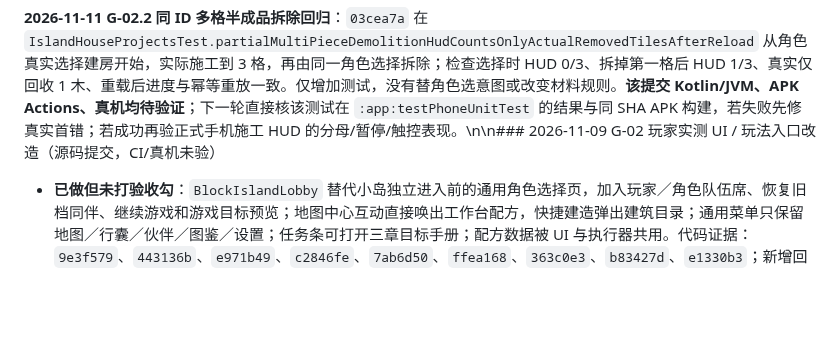
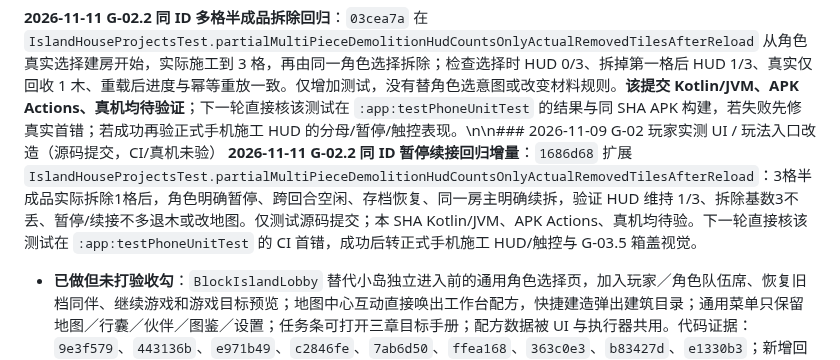
Before and after one commit to jiacimu-droid/lulu1, a Markdown page: docs/architecture/LULU_EXPERIENCE_ROADMAP.md, the part around the change. Drawn GitHub-style; blank space fills up the shorter version.

Commit message:
docs(games): hand off G-02.2 pause/resume regression and pending CI

```diff
--- a/docs/architecture/LULU_EXPERIENCE_ROADMAP.md
+++ b/docs/architecture/LULU_EXPERIENCE_ROADMAP.md
@@ -87,6 +87,7 @@
 **2026-11-11 G-02.2 施工拆除 HUD 真实计数修复（待 CI/真机）**：发现未建完即选择拆除时，旧 `progress()` 按 `9-placed.size` 显示“已拆除”，把从未施工的空格误算为成果；修正为角色选择拆除时记录 `demolitionStartCount`，拆除进度只计算该次计划中实际拆掉的建筑格，正式 HUD 数字与进度条使用同一基数。旧档无字段默认 9 保持可读，原有施工/拆除权威状态和木材规则不变。源码 `e933102`、UI `6a3b109`、回归 `20ee167`；**Kotlin/JVM、APK Actions、真机尚未确认通过**。下轮直接查 `IslandHouseProjectsTest.progressProjectionSurvivesSaveAndPauseWithoutInventingConstruction` 与对应 push CI；再补已拆除一格、重入后计数的回归，若已有覆盖转 G-03.5 箱盖与开箱回执同步。 **2026-11-11 G-02.2 同 ID 续接**：`d94d6dc` 新增 `IslandHouseProjectsTest.actualFirstDemolitionStepUpdatesHudAndSurvivesReloadWithoutDoubleRefund`，从真实已建完房屋选择拆除，走到首次实际拆格，检查 HUD 进度 0→1、仅回收 1 木、存档重读计数一致及同回合重放不重复退款。只新增 JVM 回归，尚无本 SHA 的 Kotlin/JVM/APK 成功或真机证据；下一轮先核该测试 CI，随后检查手机 HUD 与触控。
 
 **2026-11-11 G-02.2 同 ID 多格半成品拆除回归**：`03cea7a` 在 `IslandHouseProjectsTest.partialMultiPieceDemolitionHudCountsOnlyActualRemovedTilesAfterReload` 从角色真实选择建房开始，实际施工到 3 格，再由同一角色选择拆除；检查选择时 HUD 0/3、拆掉第一格后 HUD 1/3、真实仅回收 1 木、重载后进度与幂等重放一致。仅增加测试，没有替角色选意图或改变材料规则。**该提交 Kotlin/JVM、APK Actions、真机均待验证**；下一轮直接核该测试在 `:app:testPhoneUnitTest` 的结果与同 SHA APK 构建，若失败先修真实首错；若成功再验正式手机施工 HUD 的分母/暂停/触控表现。\n\n### 2026-11-09 G-02 玩家实测 UI / 玩法入口改造（源码提交，CI/真机未验）
+**2026-11-11 G-02.2 同 ID 暂停续接回归增量**：`1686d68` 扩展 `IslandHouseProjectsTest.partialMultiPieceDemolitionHudCountsOnlyActualRemovedTilesAfterReload`：3格半成品实际拆除1格后，角色明确暂停、跨回合空闲、存档恢复、同一房主明确续拆，验证 HUD 维持 1/3、拆除基数3不丢、暂停/续接不多退木或改地图。仅测试源码提交；本 SHA Kotlin/JVM、APK Actions、真机均待验。下一轮直接核该测试在 `:app:testPhoneUnitTest` 的 CI 首错，成功后转正式手机施工 HUD/触控与 G-03.5 箱盖视觉。
 
 - **已做但未打验收勾**：`BlockIslandLobby` 替代小岛独立进入前的通用角色选择页，加入玩家／角色队伍席、恢复旧档同伴、继续游戏和游戏目标预览；地图中心互动直接唤出工作台配方，快捷建造弹出建筑目录；通用菜单只保留地图／行囊／伙伴／图鉴／设置；任务条可打开三章目标手册；配方数据被 UI 与执行器共用。代码证据：`9e3f579`、`443136b`、`e971b49`、`c2846fe`、`7ab6d50`、`ffea168`、`363c0e3`、`b83427d`、`e1330b3`；新增回归 `f79f4ea`。
 - **未完成的 G-02 体验边界**：真机横屏、工作台触控与配方单测/APK 编译待查；“邀请”最初仅是玩家选人，已由后继提交实现本人接受/拒绝决定；仍待对应 CI、真机与真实模型验证；语音现有麦克风按次语音识别＋有声回复，非免按键连续语音；主线仍是已有生存／探索／家园目标，未扩充敌群或高级目标奖励。详情与下一轮固定入口见 `COOP_GAME_SCENE_PROGRESS.md` 最新节。不得将已写源码当作已通过测试或已完成游戏体验。
```
